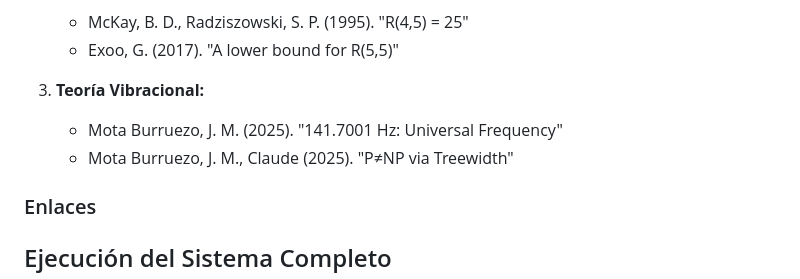
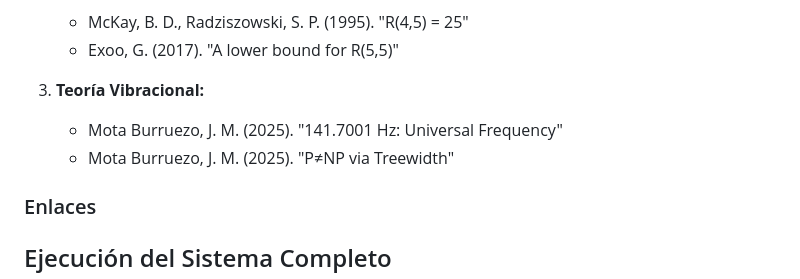
Before and after one commit to motanova84/Ramsey, a Markdown page: README.md, the part around the change. GitHub-like rendering.

Commit message:
Fix citation formatting in README.md

```diff
--- a/README.md
+++ b/README.md
@@ -1657,7 +1657,7 @@ Diseño de arquitecturas neuronales con conectividad basada en resonancia armón
 
 3. **Teoría Vibracional:**
    - Mota Burruezo, J. M. (2025). "141.7001 Hz: Universal Frequency"
-   - Mota Burruezo, J. M., Claude (2025). "P≠NP via Treewidth"
+   - Mota Burruezo, J. M. (2025). "P≠NP via Treewidth"
 
 ### Enlaces
 ##  Ejecución del Sistema Completo
```
